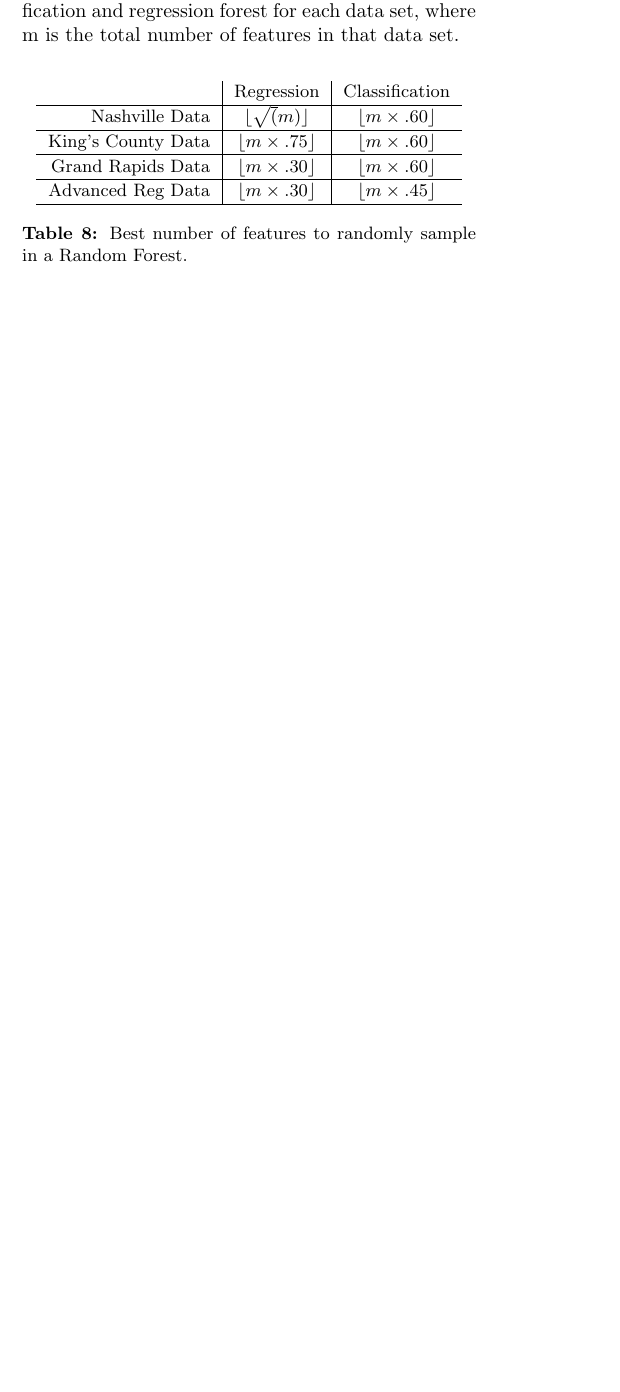
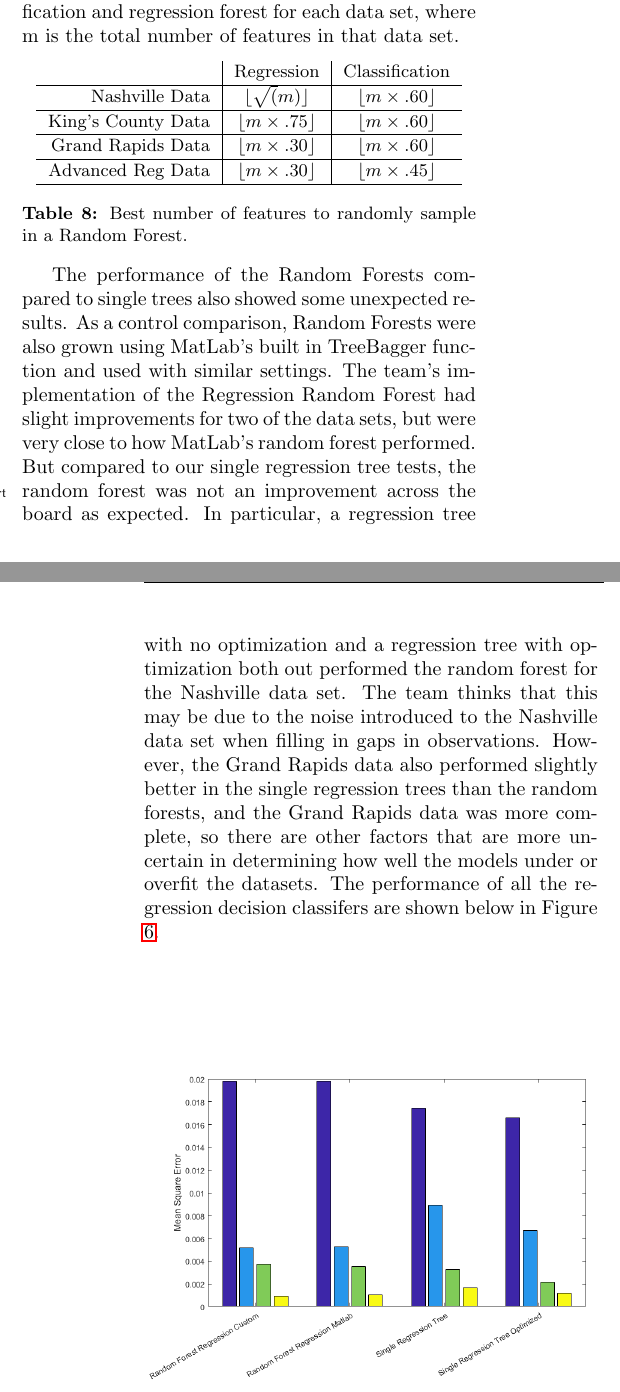
Before and after one commit to msu-ml/17spr_lingg_langford_lucero, a LaTeX document (FinalReport/Final.tex): part of one column of page 6 of 10 before the commit and two parts of the columns of pages 6 and 7 of 11 after it, the two joined at a grey line, cut so that both start at the same text, the shorter picture padded with empty space. Compiled offline with pdfLaTeX.

Commit message:
Decision tree section done. Will review it again this evening.

```diff
--- a/FinalReport/Final.tex
+++ b/FinalReport/Final.tex
@@ -266,4 +266,8 @@
 			\label{table:best_feature_sample_counts}
 		\end{center}
 
-		We also used the Random Forest Models to get an idea of what the most important features are by adding weights to the features that are selected the most often. Figures \ref{fig:r_best_features} and \ref{fig:c_best_features} show the results for this analysis on the Nashville data set.
+		The performance of the Random Forests compared to single trees also showed some unexpected results. As a control comparison, Random Forests were also grown using MatLab's built in TreeBagger function and used with similar settings. The team's implementation of the Regression Random Forest had slight improvements for two of the data sets, but were very close to how MatLab's random forest performed. But compared to our single regression tree tests, the random forest was not an improvement across the board as expected. In particular, a regression tree with no optimization and a regression tree with optimization both out performed the random forest for the Nashville data set. The team thinks that this may be due to the noise introduced to the Nashville data set when filling in gaps in observations. However, the Grand Rapids data also performed slightly better in the single regression trees than the random forests, and the Grand Rapids data was more complete, so there are other factors that are more uncertain in determining how well the models under or overfit the datasets. The performance of all the regression decision classifers are shown below in Figure \ref{fig:fig_reg_best}.
+
+		\begin{center}
+		\captionsetup{type=figure}
+			\includegraphics[scale=0.40]{Images/RegressionResults} \\
@@ -270,3 +281,12 @@
+		\captionsetup{type=figure}
+			\includegraphics[scale=0.40]{Images/ClassificationResults} \\
+			\captionof{figure}{Comparison of performances for all decision classifiers.}
+			\label{fig:fig_class_best}
+		\end{center}
+
+		One trend that can be seen in most of the comparisons is that the Nashville data set, as epxected due to holes in the observations, fairly consistently performs the worst. The primary exception is in the case of a Single Classification Tree seen above, in which the Grand Rapids data set results in a worse model than the Nashville data set.
+
+		We also used the Random Forest Models to get an idea of what the most important features are by adding weights to the features that are selected the most often. Figures \ref{fig:r_best_features} and \ref{fig:c_best_features} show the results for this analysis on the Nashville data set, which fell somewhat in the middle for number of features in the data sets.
 
 		\begin{center}
 		\captionsetup{type=figure}
```
Also changed, not shown: FinalReport/Final.pdf, FinalReport/Images/ClassificationResults.png (added), FinalReport/Images/RegressionResults.png (added), FinalReport/Final.tex (7 more changed lines).
